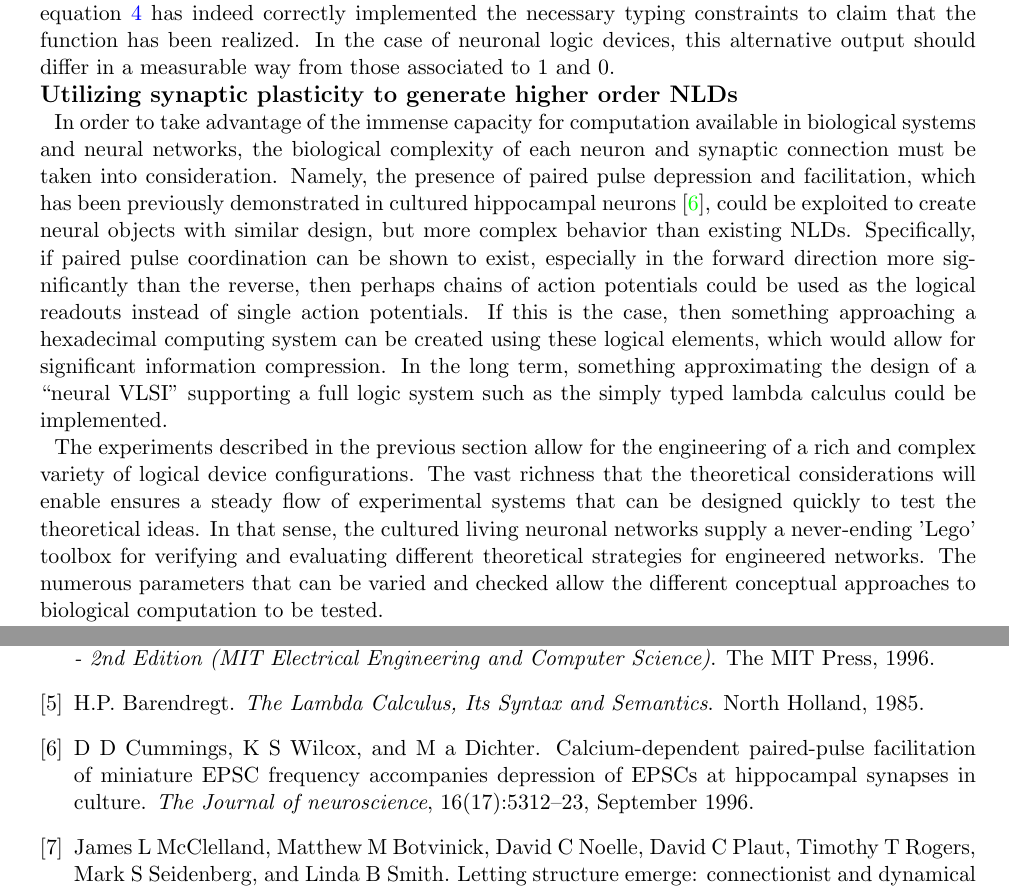
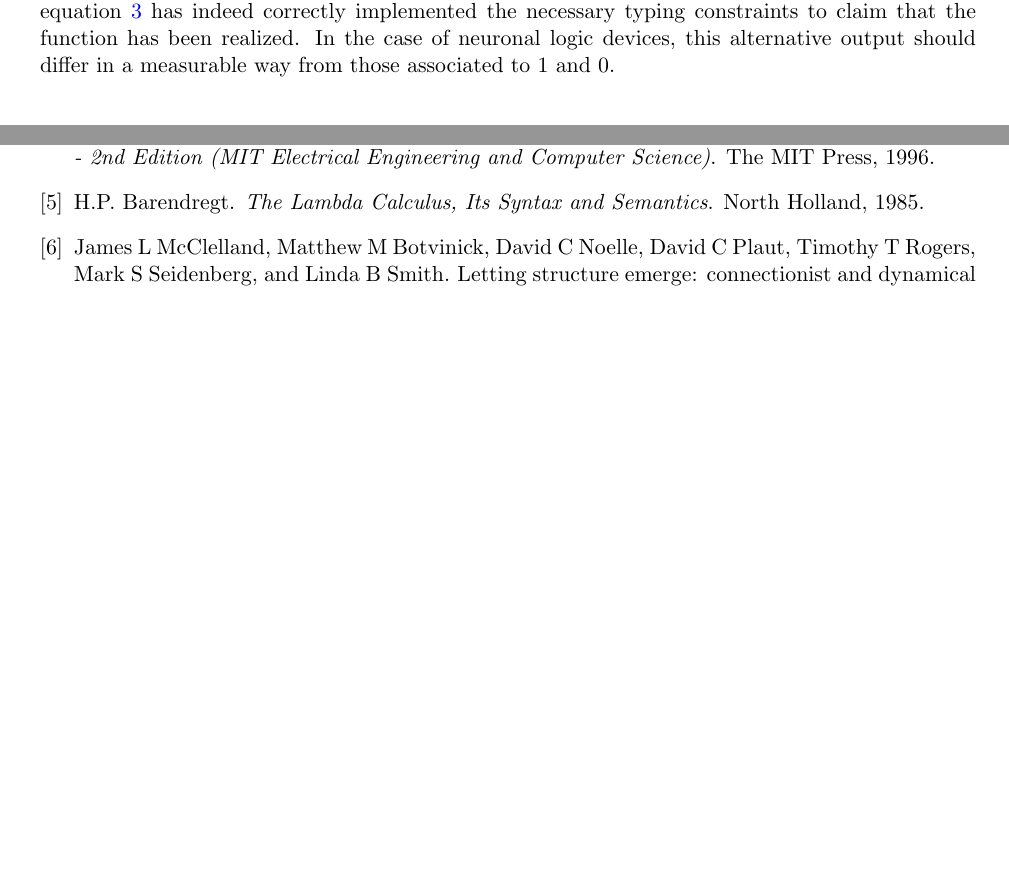
Before and after one commit to cameronraysmith/nc, a LaTeX document (tex/NSFmaster.tex, which reads tex/sub/preliminary.tex): two parts of pages 5 and 7 of 8 before the commit and two parts of pages 4 and 6 of 7 after it, joined at a grey line, cut so that both start at the same text, the shorter picture padded with empty space. The pictures show the PDF file tex/NSFmaster.pdf that the author committed with the source.

Commit message:
removed section on synaptic plasticity
one way of meeting the 5 page requirement. this may not be the best way.

```diff
--- a/tex/sub/preliminary.tex
+++ b/tex/sub/preliminary.tex
@@ -235,28 +229,6 @@ has been realized. In the case of neuronal logic devices, this
 alternative output should differ in a measurable way from those
 associated to $1$ and $0$.
 
-\subsection{Utilizing synaptic plasticity to generate higher order NLDs}
-
-
-In order to take advantage of the immense capacity for computation
-available in biological systems and neural networks, the biological
-complexity of each neuron and synaptic connection must be taken into
-consideration. Namely, the presence of paired pulse depression and
-facilitation, which has been previously demonstrated in cultured
-hippocampal neurons \cite{Cummings1996}, could be exploited to create neural objects
-with similar design, but more complex behavior than existing NLDs.
-Specifically, if paired pulse coordination can be shown to exist,
-especially in the forward direction more significantly than the reverse,
-then perhaps chains of action potentials could be used as the logical
-readouts instead of single action potentials. If this is the case, then
-something approaching a hexadecimal computing system can be created
-using these logical elements, which would allow for significant
-information compression. In the long term, something approximating the
-design of a ``neural VLSI'' supporting a full logic system such as the
-simply typed lambda calculus could be implemented.
-
-The experiments described in the previous section allow for the engineering of a rich and complex variety of logical device configurations. The vast richness that the theoretical considerations will enable ensures a steady flow of experimental systems that can be designed quickly to test the theoretical ideas. In that sense, the cultured living neuronal networks supply a never-ending 'Lego' toolbox for verifying and evaluating different theoretical strategies for engineered networks. The numerous parameters that can be varied and checked allow the different conceptual approaches to biological computation to be tested.
-
 \subsection{From NLDs to principles of cognition}
 
 From the point of view that identifies the capacity for abstraction with
```
Also changed, not shown: tex/NSFmaster.pdf, tex/sub/preliminary.tex (12 more changed lines).
